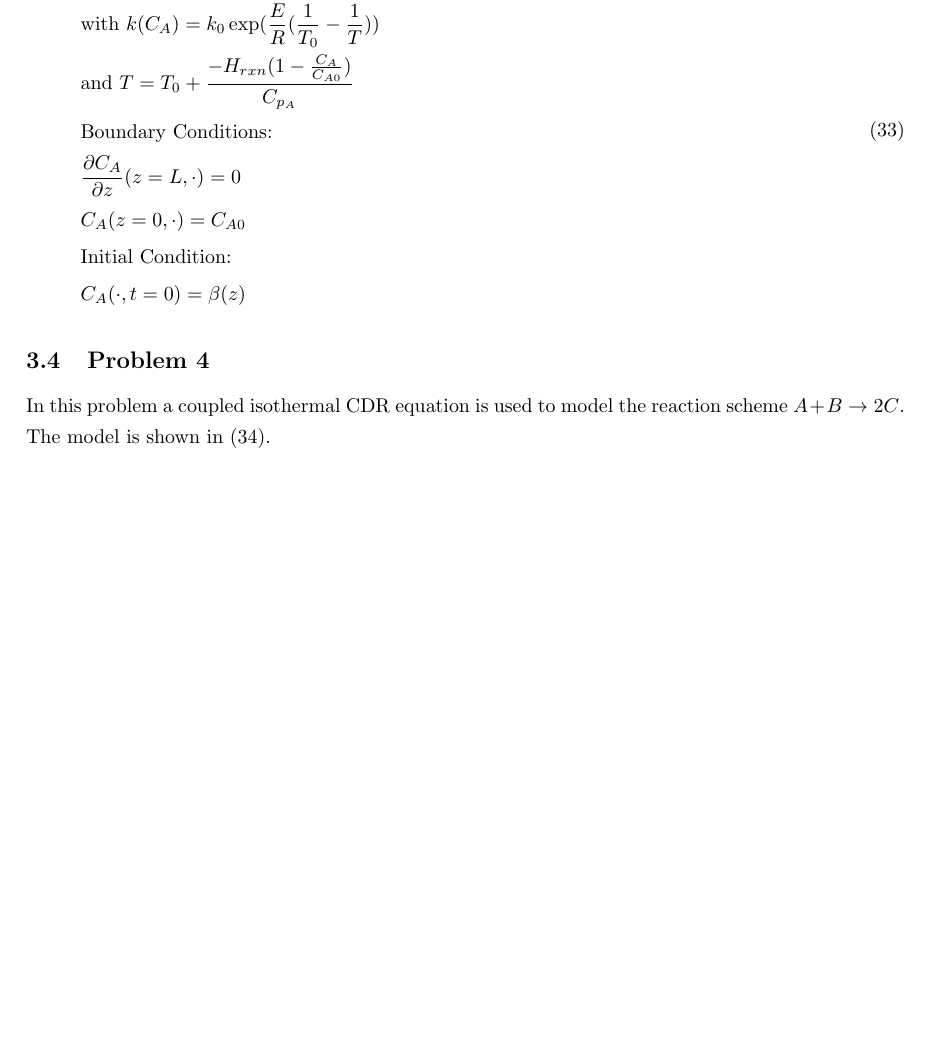
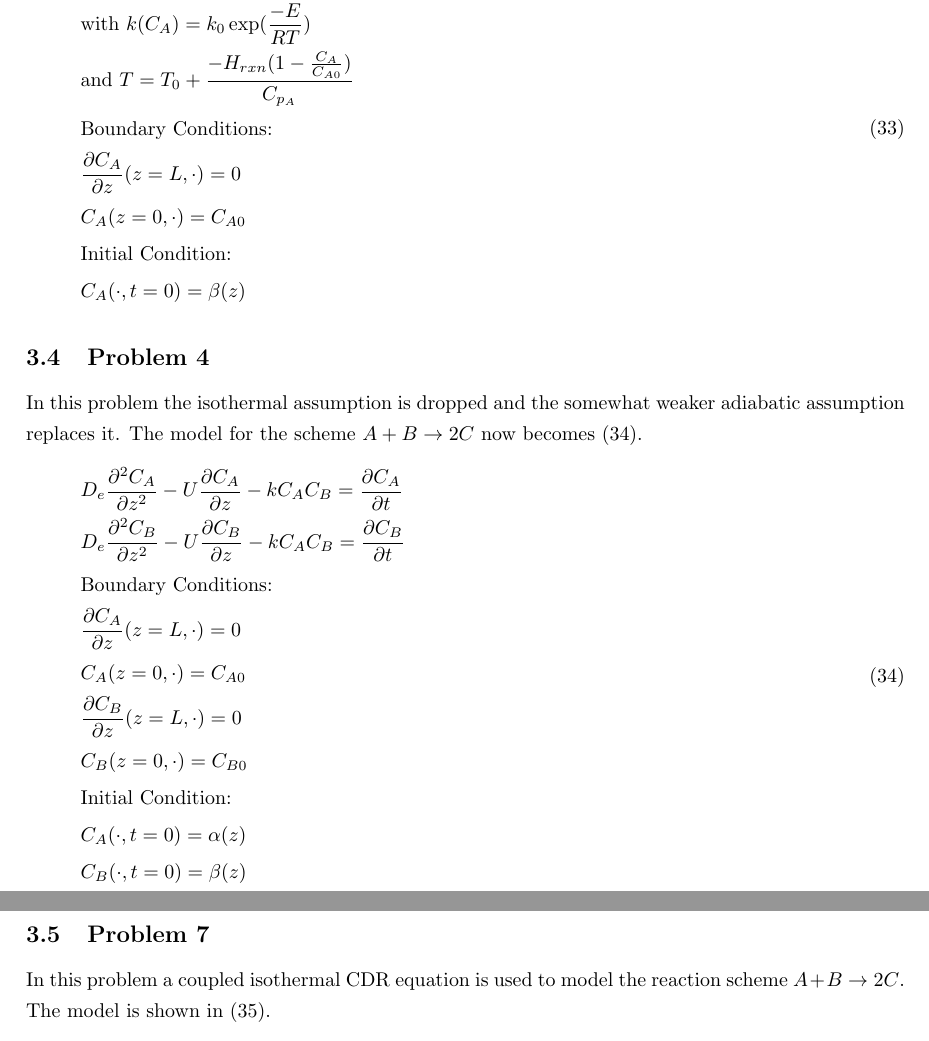
Before and after one commit to stelmo/Convection-Diffusion-Reaction-Systems, a LaTeX paper (Write Up/math honours essay.tex): part of page 9 of 10 before the commit and two parts of pages 9 and 10 of 11 after it, the two joined at a grey line, cut at the place of the change, the shorter picture padded with empty space. Compiled offline with pdfLaTeX.

Commit message:
started working on the coupled linear equation

```diff
--- a/Write Up/math honours essay.tex
+++ b/Write Up/math honours essay.tex
@@ -316,7 +316,7 @@ In this problem the isothermal assumption is dropped and the somewhat weaker adi
 \begin{equation}
 \begin{aligned}
 &D_a \frac{\partial^2 C_A}{\partial z^2} - U \frac{\partial C_A}{\partial z} - k(C_A)C_A = \frac{\partial C_A}{\partial t} \\
-& \text{with }k(C_A) = k_0 \exp(\frac{E}{R}(\frac{1}{T_0}-\frac{1}{T})) \\
+& \text{with }k(C_A) = k_0 \exp(\frac{-E}{RT}) \\
 & \text{and } T = T_0 + \frac{-H_{rxn} (1-\frac{C_A}{C_{A0}})}{C_{p_A}} \\
 &\text{Boundary Conditions:} \\
 &\frac{\partial C_A}{\partial z}(z=L, \cdot) = 0\\
@@ -328,7 +328,25 @@ In this problem the isothermal assumption is dropped and the somewhat weaker adi
 \end{equation}
 
 \subsection{Problem 4}
-In this problem a coupled isothermal CDR equation is used to model the reaction scheme $A+B \rightarrow 2C$. The model is shown in (\ref{eq_p4}).
+In this problem the isothermal assumption is dropped and the somewhat weaker adiabatic assumption replaces it. The model for the scheme $A + B \rightarrow 2C$ now becomes (\ref{eq_p4}).
+\begin{equation}
+\begin{aligned}
+&D_e \frac{\partial^2 C_A}{\partial z^2} - U \frac{\partial C_A}{\partial z} - kC_AC_B = \frac{\partial C_A}{\partial t} \\
+&D_e \frac{\partial^2 C_B}{\partial z^2} - U \frac{\partial C_B}{\partial z} - kC_AC_B = \frac{\partial C_B}{\partial t} \\
+&\text{Boundary Conditions:} \\
+&\frac{\partial C_A}{\partial z}(z=L, \cdot) = 0\\
+&C_A(z=0, \cdot) = C_{A0} \\
+&\frac{\partial C_B}{\partial z}(z=L, \cdot) = 0\\
+&C_B(z=0, \cdot) = C_{B0} \\
+&\text{Initial Condition:} \\
+& C_A(\cdot, t= 0) = \alpha(z) \\
+& C_B(\cdot, t= 0) = \beta(z)
+\end{aligned}
+\label{eq_p4}
+\end{equation}
+
+\subsection{Problem 7}
+In this problem a coupled isothermal CDR equation is used to model the reaction scheme $A+B \rightarrow 2C$. The model is shown in (\ref{eq_p7}).
 \begin{equation}
 \begin{aligned}
 &D_{e}(\frac{1}{r}\frac{\partial}{\partial r}(r\frac{\partial C_A}{\partial r}) + \frac{\partial^2 C_A}{\partial z^2}) - 2U(1-(\frac{r}{R})^2)\frac{\partial C_A}{\partial z} - kC_AC_B = \frac{\partial C_A}{\partial t}\\
```
Also changed, not shown: Write Up/math honours essay.pdf, Write Up/math honours essay.tex (2 more changed lines), 5 other files.
